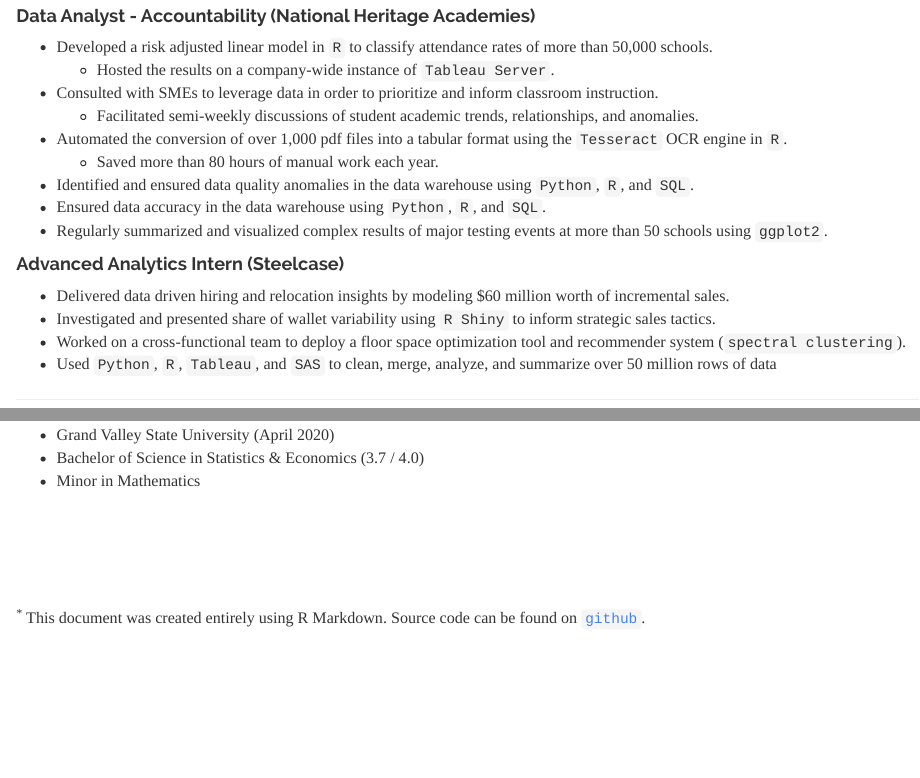
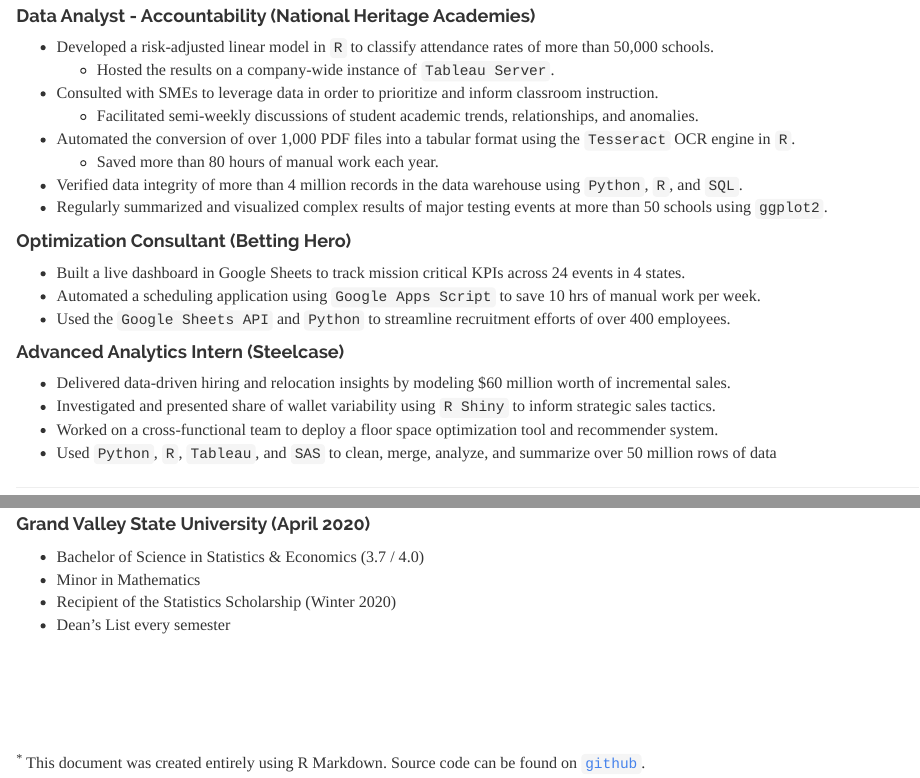
Before and after one commit to ayoskovich/resume, an R Markdown document (ay_resume.Rmd): the page in a window 1100 px wide, from 180 px down, and a second part further down, joined at a grey line. Rendered offline with R 4.5, knitr and Pandoc, with nearby package versions.

Commit message:
Small edits and adding Betting Hero experience

```diff
--- a/ay_resume.Rmd
+++ b/ay_resume.Rmd
@@ -23,20 +23,24 @@
 ## `r ico("file-alt")` Experience
 
 #### Data Analyst - Accountability (National Heritage Academies)
-- Developed a risk adjusted linear model in `R` to classify attendance rates of more than 50,000 schools.
+- Developed a risk-adjusted linear model in `R` to classify attendance rates of more than 50,000 schools.
   - Hosted the results on a company-wide instance of `Tableau Server`.
 - Consulted with SMEs to leverage data in order to prioritize and inform classroom instruction.
   - Facilitated semi-weekly discussions of student academic trends, relationships, and anomalies.
-- Automated the conversion of over 1,000 pdf files into a tabular format using the `Tesseract` OCR engine in `R`.
+- Automated the conversion of over 1,000 PDF files into a tabular format using the `Tesseract` OCR engine in `R`.
   - Saved more than 80 hours of manual work each year.
-- Identified and ensured data quality anomalies in the data warehouse using `Python`, `R`, and `SQL`.
-- Ensured data accuracy in the data warehouse using `Python`, `R`, and `SQL`.
+- Verified data integrity of more than 4 million records in the data warehouse using `Python`, `R`, and `SQL`.
 - Regularly summarized and visualized complex results of major testing events at more than 50 schools using `ggplot2`.
 
+#### Optimization Consultant (Betting Hero)
+- Built a live dashboard in Google Sheets to track mission critical KPIs across 24 events in 4 states.
+- Automated a scheduling application using `Google Apps Script` to save 10 hrs of manual work per week.
+- Used the `Google Sheets API` and `Python` to streamline recruitment efforts of over 400 employees.
+
 #### Advanced Analytics Intern (Steelcase)
-- Delivered data driven hiring and relocation insights by modeling $60 million worth of incremental sales.
+- Delivered data-driven hiring and relocation insights by modeling $60 million worth of incremental sales.
 - Investigated and presented share of wallet variability using `R Shiny` to inform strategic sales tactics.
-- Worked on a cross-functional team to deploy a floor space optimization tool and recommender system (`spectral clustering`).
+- Worked on a cross-functional team to deploy a floor space optimization tool and recommender system.
 - Used `Python`, `R`, `Tableau`, and `SAS` to clean, merge, analyze, and summarize over 50 million rows of data
 
 ****
@@ -61,9 +65,11 @@
 ****
 
 ## `r ico("university")` Education
-- Grand Valley State University (April 2020)
+#### Grand Valley State University (April 2020)
 - Bachelor of Science in Statistics & Economics (3.7 / 4.0)
 - Minor in Mathematics
+- Recipient of the Statistics Scholarship (Winter 2020)
+- Dean's List every semester
 
 <br>
 <br>
```
Also changed, not shown: index.html, ay_resume.Rmd (8 more changed lines).
